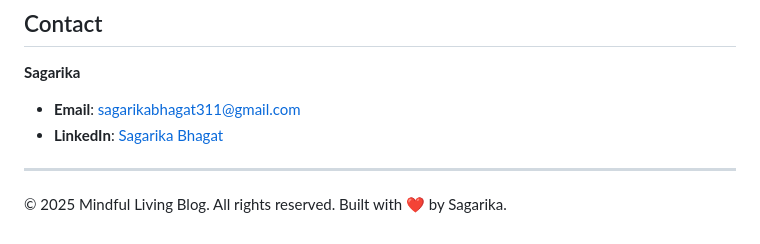
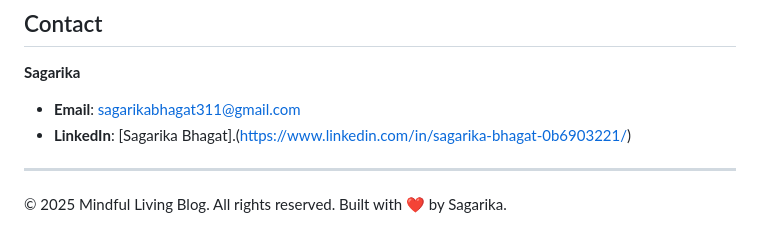
Before and after one commit to Sagarika311/BlogPage_Design, a Markdown page: README.md, the part around the change. Rendered like a GitHub page.

```diff
--- a/README.md
+++ b/README.md
@@ -120,7 +120,7 @@ This project is licensed under the MIT License - see the `LICENSE` file for deta
 
 **Sagarika**
 *   **Email**: sagarikabhagat311@gmail.com
-*   **LinkedIn**: [Sagarika Bhagat](https://www.linkedin.com/in/sagarika-bhagat)
+*   **LinkedIn**: [Sagarika Bhagat].(https://www.linkedin.com/in/sagarika-bhagat-0b6903221/)
 
 ---
 © 2025 Mindful Living Blog. All rights reserved. Built with ❤️ by Sagarika.
```
